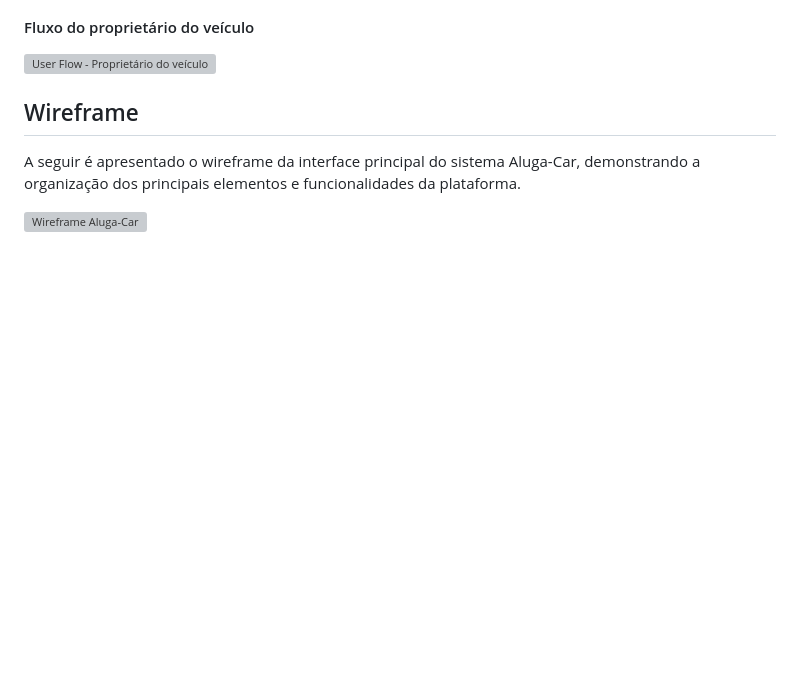
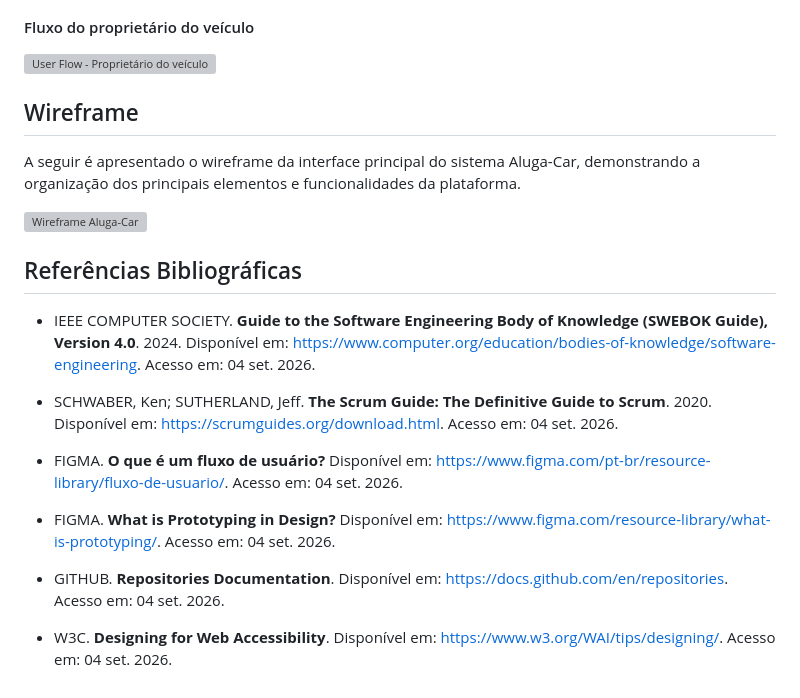
Before and after one commit to Gustavo-Mendesss/Aluga-Car, a Markdown page: README.md, the part around the change. Rendered like a GitHub page; blank space fills up the shorter version; grey boxes are pictures that could not be loaded.

```diff
--- a/README.md
+++ b/README.md
@@ -452,3 +452,19 @@ O User Flow apresenta o fluxo de navegação dos usuários dentro da solução A
 A seguir é apresentado o wireframe da interface principal do sistema Aluga-Car, demonstrando a organização dos principais elementos e funcionalidades da plataforma.
 
 ![Wireframe Aluga-Car](images/wireframe-aluga-car.png)
+
+
+## Referências Bibliográficas
+
+
+- IEEE COMPUTER SOCIETY. **Guide to the Software Engineering Body of Knowledge (SWEBOK Guide), Version 4.0**. 2024. Disponível em: <https://www.computer.org/education/bodies-of-knowledge/software-engineering>. Acesso em: 04 set. 2026.
+
+- SCHWABER, Ken; SUTHERLAND, Jeff. **The Scrum Guide: The Definitive Guide to Scrum**. 2020. Disponível em: <https://scrumguides.org/download.html>. Acesso em: 04 set. 2026.
+
+- FIGMA. **O que é um fluxo de usuário?** Disponível em: <https://www.figma.com/pt-br/resource-library/fluxo-de-usuario/>. Acesso em: 04 set. 2026.
+
+- FIGMA. **What is Prototyping in Design?** Disponível em: <https://www.figma.com/resource-library/what-is-prototyping/>. Acesso em: 04 set. 2026.
+
+- GITHUB. **Repositories Documentation**. Disponível em: <https://docs.github.com/en/repositories>. Acesso em: 04 set. 2026.
+
+- W3C. **Designing for Web Accessibility**. Disponível em: <https://www.w3.org/WAI/tips/designing/>. Acesso em: 04 set. 2026.
```
